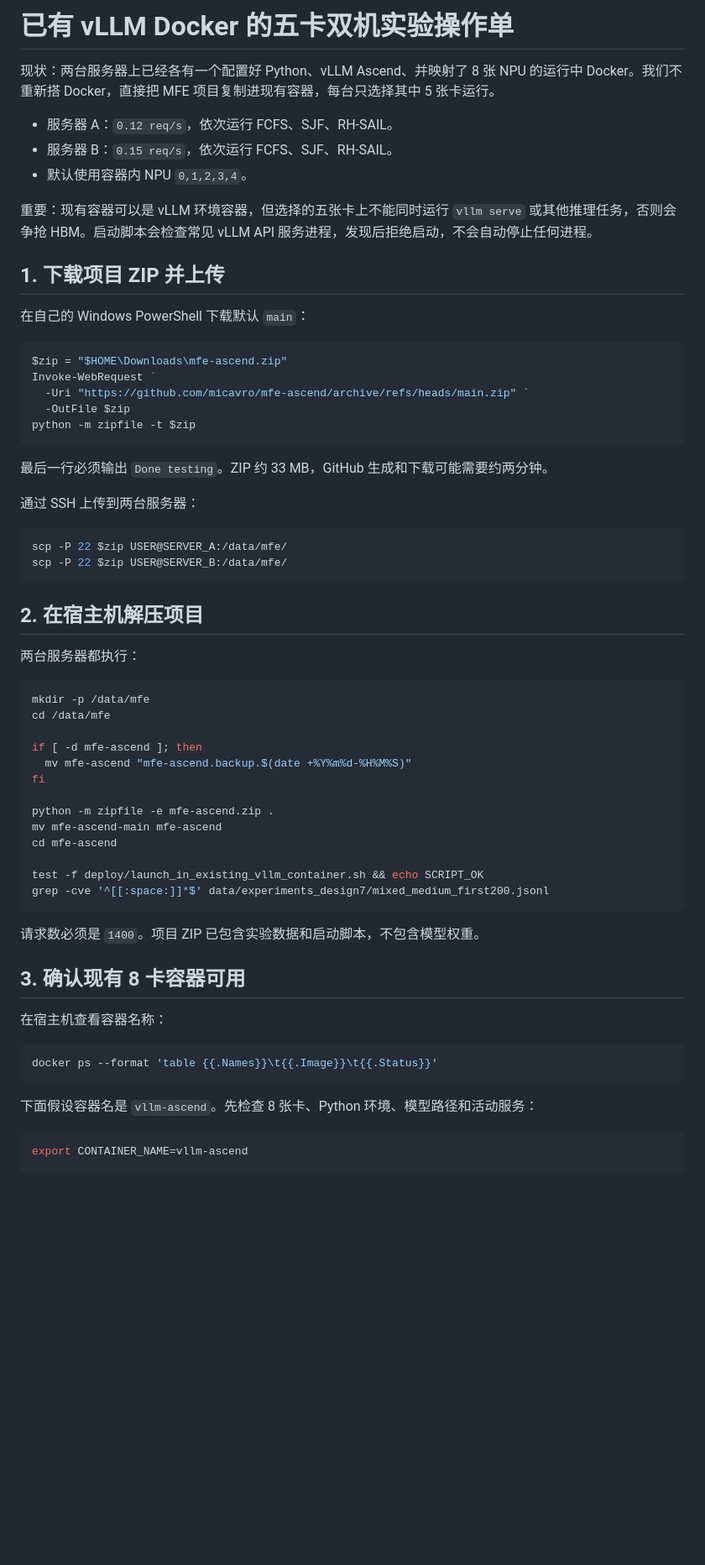
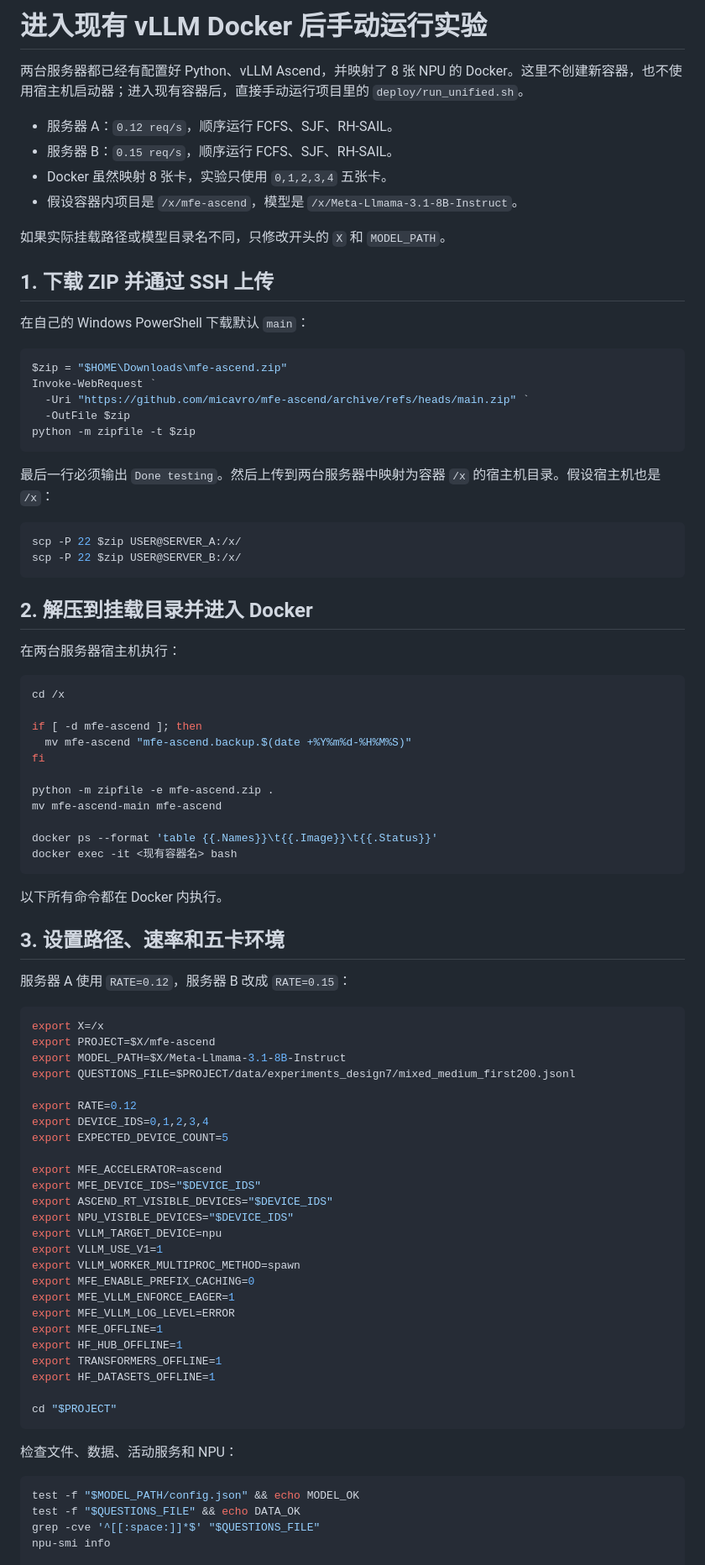
Before and after one commit to micavro/mfe-ascend, a Markdown page: docs/company-ascend-benchmark-runbook.md, the part around one of its changes. Shown at 84% size. Drawn GitHub-style; blank space fills up the shorter version.

````diff
--- a/docs/company-ascend-benchmark-runbook.md
+++ b/docs/company-ascend-benchmark-runbook.md
@@ -1,14 +1,15 @@
-# 已有 vLLM Docker 的五卡双机实验操作单
+# 进入现有 vLLM Docker 后手动运行实验
 
-现状：两台服务器上已经各有一个配置好 Python、vLLM Ascend、并映射了 8 张 NPU 的运行中 Docker。我们不重新搭 Docker，直接把 MFE 项目复制进现有容器，每台只选择其中 5 张卡运行。
+两台服务器都已经有配置好 Python、vLLM Ascend，并映射了 8 张 NPU 的 Docker。这里不创建新容器，也不使用宿主机启动器；进入现有容器后，直接手动运行项目里的 `deploy/run_unified.sh`。
 
-- 服务器 A：`0.12 req/s`，依次运行 FCFS、SJF、RH-SAIL。
-- 服务器 B：`0.15 req/s`，依次运行 FCFS、SJF、RH-SAIL。
-- 默认使用容器内 NPU `0,1,2,3,4`。
+- 服务器 A：`0.12 req/s`，顺序运行 FCFS、SJF、RH-SAIL。
+- 服务器 B：`0.15 req/s`，顺序运行 FCFS、SJF、RH-SAIL。
+- Docker 虽然映射 8 张卡，实验只使用 `0,1,2,3,4` 五张卡。
+- 假设容器内项目是 `/x/mfe-ascend`，模型是 `/x/Meta-Llmama-3.1-8B-Instruct`。
 
-重要：现有容器可以是 vLLM 环境容器，但选择的五张卡上不能同时运行 `vllm serve` 或其他推理任务，否则会争抢 HBM。启动脚本会检查常见 vLLM API 服务进程，发现后拒绝启动，不会自动停止任何进程。
+如果实际挂载路径或模型目录名不同，只修改开头的 `X` 和 `MODEL_PATH`。
 
-## 1. 下载项目 ZIP 并上传
+## 1. 下载 ZIP 并通过 SSH 上传
 
 在自己的 Windows PowerShell 下载默认 `main`：
 
@@ -20,22 +21,19 @@ Invoke-WebRequest `
 python -m zipfile -t $zip
 ```
 
-最后一行必须输出 `Done testing`。ZIP 约 33 MB，GitHub 生成和下载可能需要约两分钟。
-
-通过 SSH 上传到两台服务器：
+最后一行必须输出 `Done testing`。然后上传到两台服务器中映射为容器 `/x` 的宿主机目录。假设宿主机也是 `/x`：
 
 ```powershell
-scp -P 22 $zip USER@SERVER_A:/data/mfe/
-scp -P 22 $zip USER@SERVER_B:/data/mfe/
+scp -P 22 $zip USER@SERVER_A:/x/
+scp -P 22 $zip USER@SERVER_B:/x/
 ```
 
-## 2. 在宿主机解压项目
+## 2. 解压到挂载目录并进入 Docker
 
-两台服务器都执行：
+在两台服务器宿主机执行：
 
 ```bash
-mkdir -p /data/mfe
-cd /data/mfe
+cd /x
 
 if [ -d mfe-ascend ]; then
   mv mfe-ascend "mfe-ascend.backup.$(date +%Y%m%d-%H%M%S)"
@@ -43,24 +41,50 @@ fi
 
 python -m zipfile -e mfe-ascend.zip .
 mv mfe-ascend-main mfe-ascend
-cd mfe-ascend
 
-test -f deploy/launch_in_existing_vllm_container.sh && echo SCRIPT_OK
-grep -cve '^[[:space:]]*$' data/experiments_design7/mixed_medium_first200.jsonl
+docker ps --format 'table {{.Names}}\t{{.Image}}\t{{.Status}}'
+docker exec -it <现有容器名> bash
 ```
 
-请求数必须是 `1400`。项目 ZIP 已包含实验数据和启动脚本，不包含模型权重。
+以下所有命令都在 Docker 内执行。
 
-## 3. 确认现有 8 卡容器可用
+## 3. 设置路径、速率和五卡环境
 
-在宿主机查看容器名称：
+服务器 A 使用 `RATE=0.12`，服务器 B 改成 `RATE=0.15`：
 
 ```bash
-docker ps --format 'table {{.Names}}\t{{.Image}}\t{{.Status}}'
+export X=/x
+export PROJECT=$X/mfe-ascend
+export MODEL_PATH=$X/Meta-Llmama-3.1-8B-Instruct
+export QUESTIONS_FILE=$PROJECT/data/experiments_design7/mixed_medium_first200.jsonl
+
+export RATE=0.12
+export DEVICE_IDS=0,1,2,3,4
+export EXPECTED_DEVICE_COUNT=5
+
+export MFE_ACCELERATOR=ascend
+export MFE_DEVICE_IDS="$DEVICE_IDS"
+export ASCEND_RT_VISIBLE_DEVICES="$DEVICE_IDS"
+export NPU_VISIBLE_DEVICES="$DEVICE_IDS"
+export VLLM_TARGET_DEVICE=npu
+export VLLM_USE_V1=1
+export VLLM_WORKER_MULTIPROC_METHOD=spawn
+export MFE_ENABLE_PREFIX_CACHING=0
+export MFE_VLLM_ENFORCE_EAGER=1
+export MFE_VLLM_LOG_LEVEL=ERROR
+export MFE_OFFLINE=1
+export HF_HUB_OFFLINE=1
+export TRANSFORMERS_OFFLINE=1
+export HF_DATASETS_OFFLINE=1
+
+cd "$PROJECT"
 ```
 
-下面假设容器名是 `vllm-ascend`。先检查 8 张卡、Python 环境、模型路径和活动服务：
+检查文件、数据、活动服务和 NPU：
 
 ```bash
-export CONTAINER_NAME=vllm-ascend
+test -f "$MODEL_PATH/config.json" && echo MODEL_OK
+test -f "$QUESTIONS_FILE" && echo DATA_OK
+grep -cve '^[[:space:]]*$' "$QUESTIONS_FILE"
+npu-smi info
 
````
Also changed, not shown: other parts of docs/company-ascend-benchmark-runbook.md (+130 -116 lines).
